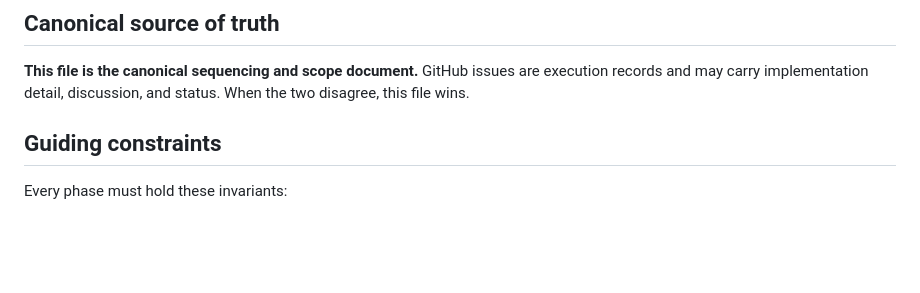
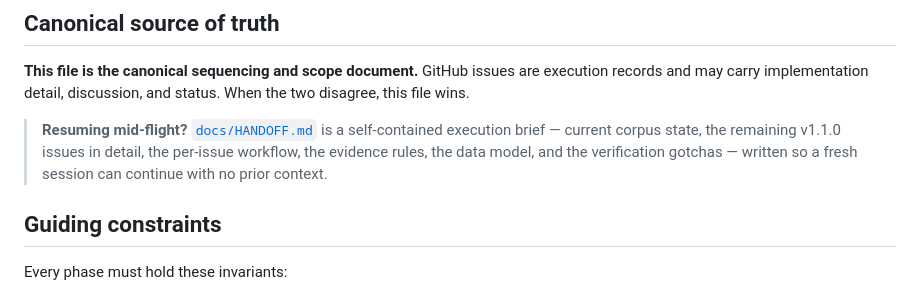
Before and after one commit to radc4t/singapore-space-atlas, a Markdown page: ROADMAP.md, the part around the change. GitHub-like rendering; blank space fills up the shorter version.

```diff
--- a/ROADMAP.md
+++ b/ROADMAP.md
@@ -13,6 +13,10 @@ in-product). They are related but not synonymous — a minor version is not auto
 
 **This file is the canonical sequencing and scope document.** GitHub issues are execution records and may
 carry implementation detail, discussion, and status. When the two disagree, this file wins.
+
+> **Resuming mid-flight?** [`docs/HANDOFF.md`](docs/HANDOFF.md) is a self-contained execution brief — current
+> corpus state, the remaining v1.1.0 issues in detail, the per-issue workflow, the evidence rules, the data
+> model, and the verification gotchas — written so a fresh session can continue with no prior context.
 
 ## Guiding constraints
 
```
Also changed, not shown: docs/HANDOFF.md (added, +209 -0 lines).
